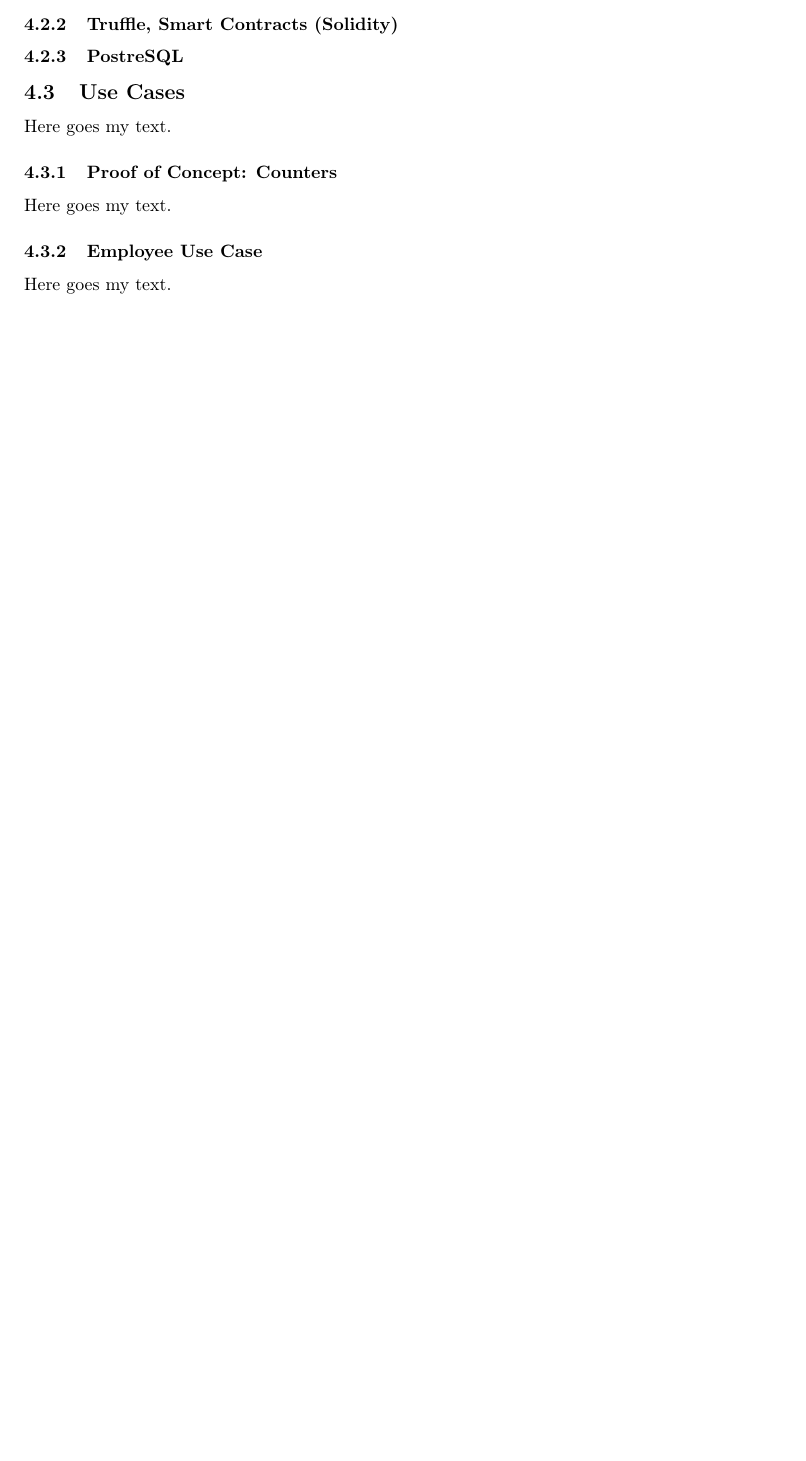
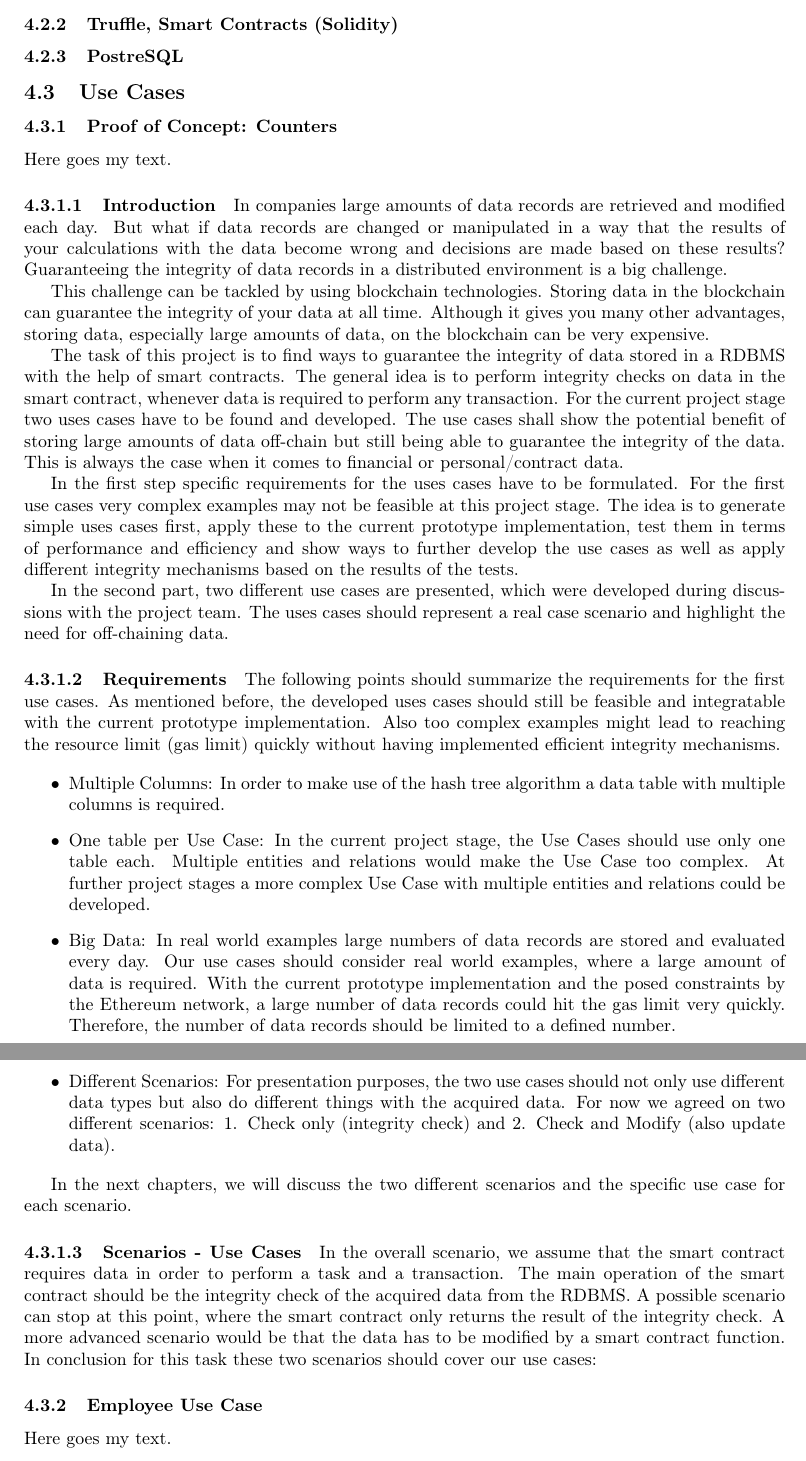
Before and after one commit to JacobEberhardt/offchainer, a LaTeX paper (documentation/main.tex, which reads documentation/sections/subsections/0403_use_cases.tex): part of page 5 of 11 before the commit and two parts of pages 5 and 6 of 12 after it, the two joined at a grey line, cut so that both start at the same text, the shorter picture padded with empty space. Compiled offline with pdfLaTeX.

Commit message:
For Q&A: Introduction Part on Use Cases

```diff
--- a/documentation/sections/subsections/0403_use_cases.tex
+++ b/documentation/sections/subsections/0403_use_cases.tex
@@ -1,8 +1,37 @@
 \subsection{Use Cases}
 
-Here goes my text.
+\input{sections/subsections/subsubsections/04031_use_case_counter}
+
+\paragraph{Introduction}
+In companies large amounts of data records are retrieved and modified each day. But what if data records are changed or manipulated in a way that the results of your calculations with the data become wrong and decisions are made based on these results? Guaranteeing the integrity of data records in a distributed environment is a big challenge.
+
+This challenge can be tackled by using blockchain technologies. Storing data in the blockchain can guarantee the integrity of your data at all time. Although it gives you many other advantages, storing data, especially large amounts of data, on the blockchain can be very expensive.
+
+The task of this project is to find ways to guarantee the integrity of data stored in a RDBMS with the help of smart contracts. The general idea is to perform integrity checks on data in the smart contract, whenever data is required to perform any transaction. For the current project stage two uses cases have to be found and developed. The use cases shall show the potential benefit of storing large amounts of data off-chain but still being able to guarantee the integrity of the data. This is always the case when it comes to financial or personal/contract data.
+
+In the first step specific requirements for the uses cases have to be formulated. For the first use cases very complex examples may not be feasible at this project stage. The idea is to generate simple uses cases first, apply these to the current prototype implementation, test them in terms of performance and efficiency and show ways to further develop the use cases as well as apply different integrity mechanisms based on the results of the tests.
+
+In the second part, two different use cases are presented, which were developed during discussions with the project team. The uses cases should represent a real case scenario and highlight the need for off-chaining data.
+
+\paragraph{Requirements}
+The following points should summarize the requirements for the first use cases. As mentioned before, the developed uses cases should still be feasible and integratable with the current prototype implementation. Also too complex examples might lead to reaching the resource limit (gas limit) quickly without having implemented efficient integrity mechanisms.
+
+\begin{itemize}
+\item Multiple Columns:
+In order to make use of the hash tree algorithm a data table with multiple columns is required.
+\item One table per Use Case:
+In the current project stage, the Use Cases should use only one table each. Multiple entities and relations would make the Use Case too complex. At further project stages a more complex Use Case with multiple entities and relations could be developed.
+\item Big Data:
+In real world examples large numbers of data records are stored and evaluated every day. Our use cases should consider real world examples, where a large amount of data is required. With the current prototype implementation and the posed constraints by the Ethereum network, a large number of data records could hit the gas limit very quickly. Therefore, the number of data records should be limited to a defined number.
+\item Different Scenarios:
+For presentation purposes, the two use cases should not only use different data types but also do different things with the acquired data. For now we agreed on two different scenarios: 1. Check only (integrity check) and 2. Check and Modify (also update data).
+\end{itemize}
+
+In the next chapters, we will discuss the two different scenarios and the specific use case for each scenario.
+
+\paragraph{Scenarios - Use Cases}
+In the overall scenario, we assume that the smart contract requires data in order to perform a task and a transaction. The main operation of the smart contract should be the integrity check of the acquired data from the RDBMS. A possible scenario can stop at this point, where the smart contract only returns the result of the integrity check. A more advanced scenario would be that the data has to be modified by a smart contract function. In conclusion for this task these two scenarios should cover our use cases:
 
 
-\input{sections/subsections/subsubsections/04031_use_case_counter}
 \input{sections/subsections/subsubsections/04032_use_case_employee}
 \input{sections/subsections/subsubsections/04033_use_case_financials}
```
